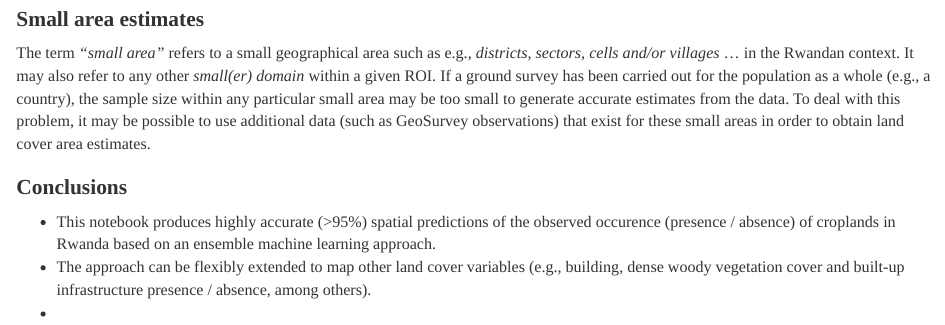
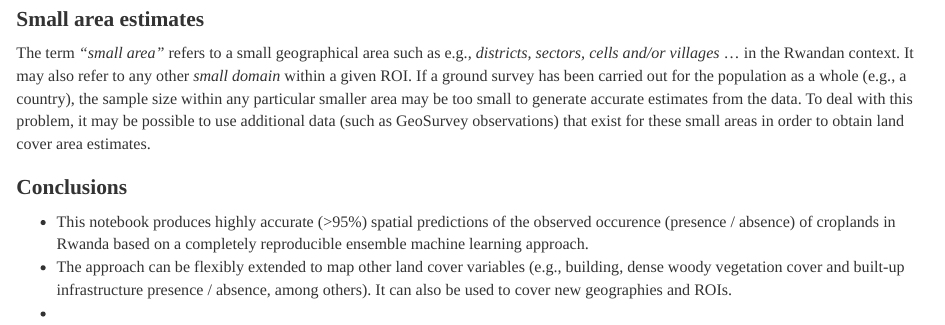
Before and after one commit to mgwalsh/RwaSIS, an R Markdown document (RWA_cropland_area.Rmd): the page in a window 1100 px wide, from 16590 px down. Rendered offline with R 4.5, knitr and Pandoc, with nearby package versions; some code elsewhere in the file could not run offline; common packages that the code uses without loading them are loaded.

Commit message:
Workflows for predictive cropland area mapping

```diff
--- a/RWA_cropland_area.Rmd
+++ b/RWA_cropland_area.Rmd
@@ -439,10 +439,10 @@ w ## plot widget
 
 # Small area estimates
 
-The term *"small area"* refers to a small geographical area such as e.g., *districts, sectors, cells and/or villages* ... in the Rwandan context. It may also refer to any other *small(er) domain* within a given ROI. If a ground survey has been carried out for the population as a whole (e.g., a country), the sample size within any particular small area may be too small to generate accurate estimates from the data. To deal with this problem, it may be possible to use additional data (such as GeoSurvey observations) that exist for these small areas in order to obtain land cover area estimates.
+The term *"small area"* refers to a small geographical area such as e.g., *districts, sectors, cells and/or villages* ... in the Rwandan context. It may also refer to any other *small domain* within a given ROI. If a ground survey has been carried out for the population as a whole (e.g., a country), the sample size within any particular smaller area may be too small to generate accurate estimates from the data. To deal with this problem, it may be possible to use additional data (such as GeoSurvey observations) that exist for these small areas in order to obtain land cover area estimates.
 
 # Conclusions
 
-* This notebook produces highly accurate (>95%) spatial predictions of the observed occurence (presence / absence) of croplands in Rwanda based on an ensemble machine learning approach.
-* The approach can be flexibly extended to map other land cover variables (e.g., building, dense woody vegetation cover and built-up infrastructure presence / absence, among others).
+* This notebook produces highly accurate (>95%) spatial predictions of the observed occurence (presence / absence) of croplands in Rwanda based on a completely reproducible ensemble machine learning approach.
+* The approach can be flexibly extended to map other land cover variables (e.g., building, dense woody vegetation cover and built-up infrastructure presence / absence, among others). It can also be used to cover new geographies and ROIs.
 *
```
